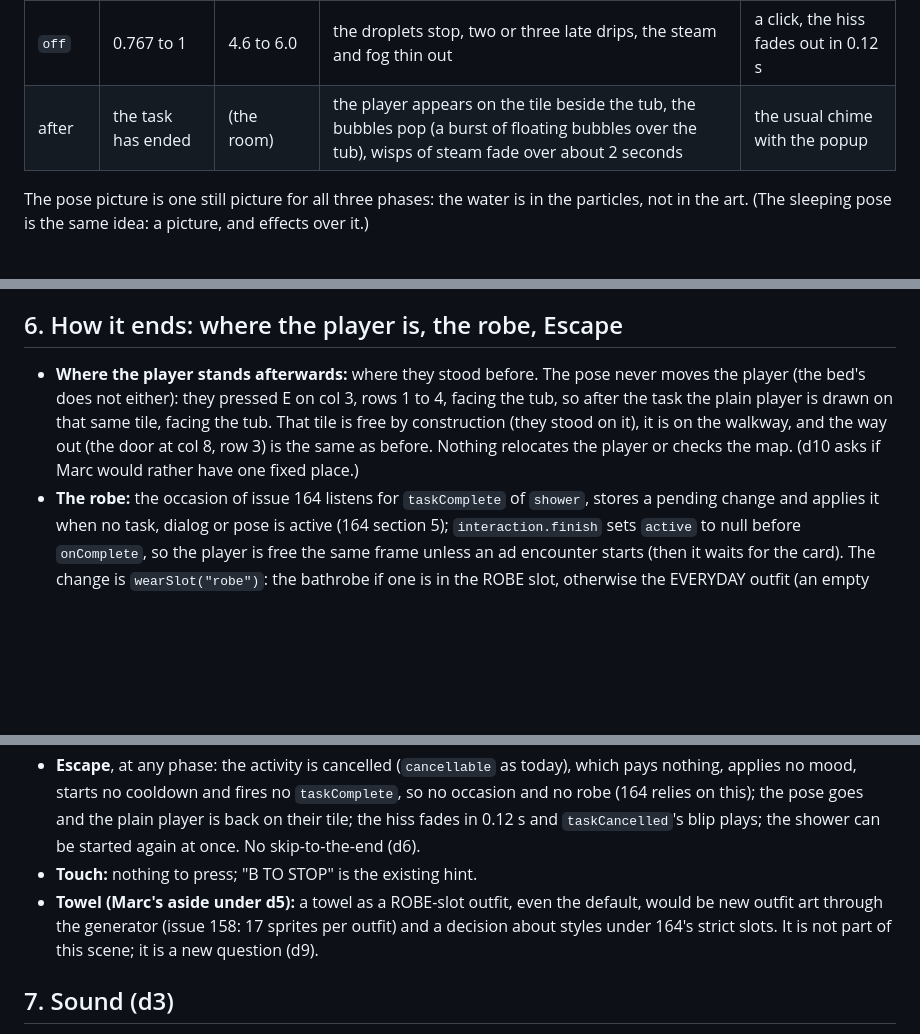
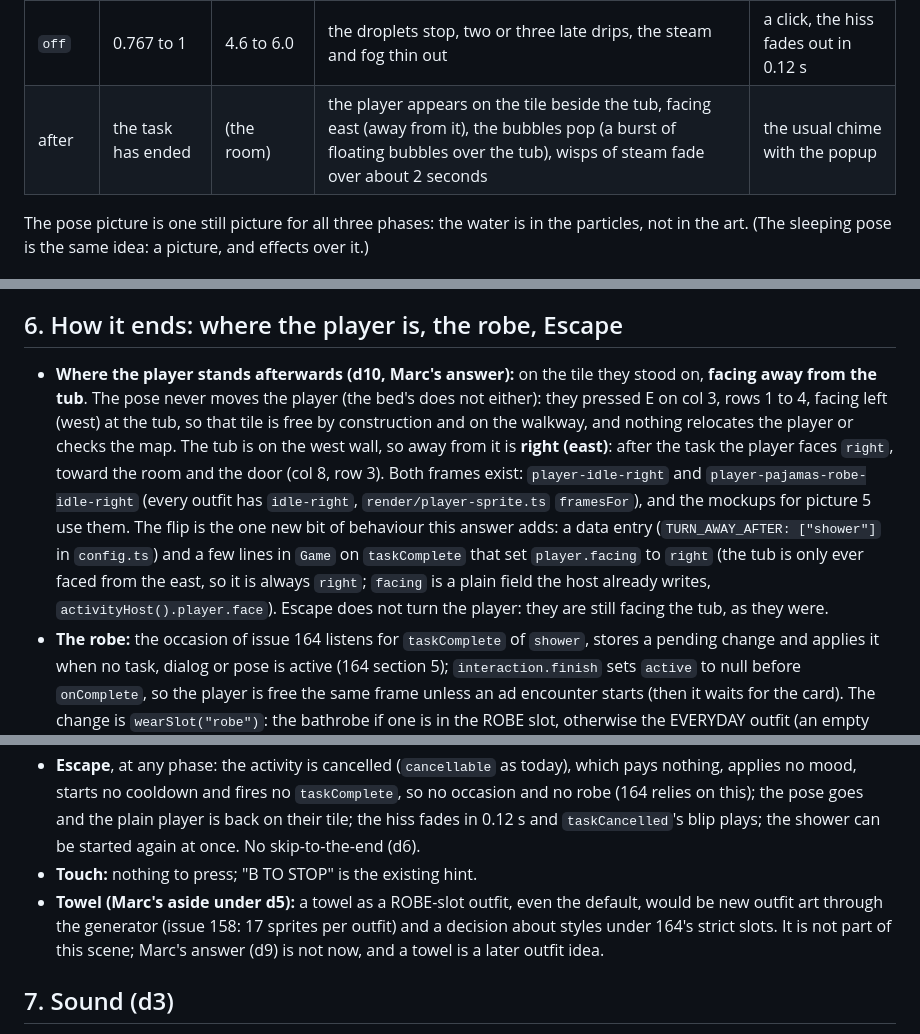
Before and after one commit to mcordova47/sim, a Markdown page: docs/shower-scene-design.md, 3 parts joined by grey strips. GitHub-like rendering; blank space fills up the shorter version.

```diff
--- a/docs/shower-scene-design.md
+++ b/docs/shower-scene-design.md
@@ -77,7 +77,7 @@ The task keeps its 6 seconds, 70 points, mood +6, cooldown and good hours. Its p
 | `in` | 0 to 0.167 | 0.0 to 1.0 | the player appears in the tub in bubbles, the water off; one drip from the tap | none beyond the usual task-start blip |
 | `water` | 0.167 to 0.767 | 1.0 to 4.6 | droplets fall from the tap end onto the bubbles; steam rises; fog drifts; a bubble floats off now and then | the hiss fades in over 0.25 s |
 | `off` | 0.767 to 1 | 4.6 to 6.0 | the droplets stop, two or three late drips, the steam and fog thin out | a click, the hiss fades out in 0.12 s |
-| after | the task has ended | (the room) | the player appears on the tile beside the tub, the bubbles pop (a burst of floating bubbles over the tub), wisps of steam fade over about 2 seconds | the usual chime with the popup |
+| after | the task has ended | (the room) | the player appears on the tile beside the tub, facing east (away from it), the bubbles pop (a burst of floating bubbles over the tub), wisps of steam fade over about 2 seconds | the usual chime with the popup |
 
 The pose picture is one still picture for all three phases: the water is in the particles, not in the art. (The sleeping pose is the same idea: a picture, and effects over it.)
 
@@ -113,11 +113,11 @@ The existing `steam` (2 x 2 `paper`, the coffee's) and `bubble` (the sink's `dot
 **After the task.** A new small data table (`PARTICLES.finish`, by task id) makes `ParticlesFeature` burst a few particles when that task completes (it already bursts confetti on `taskComplete`): about 8 `foamBubble` over the tub, so the bubbles "pop" as the player appears outside. The steam and fog already in the pool carry on and fade by themselves within about 4 seconds; leaving the room clears the pool. Escape leaves the same leftovers fading, with no burst (not a completion).
 
 ## 6. How it ends: where the player is, the robe, Escape
-- **Where the player stands afterwards:** where they stood before. The pose never moves the player (the bed's does not either): they pressed E on col 3, rows 1 to 4, facing the tub, so after the task the plain player is drawn on that same tile, facing the tub. That tile is free by construction (they stood on it), it is on the walkway, and the way out (the door at col 8, row 3) is the same as before. Nothing relocates the player or checks the map. (d10 asks if Marc would rather have one fixed place.)
+- **Where the player stands afterwards (d10, Marc's answer):** on the tile they stood on, **facing away from the tub**. The pose never moves the player (the bed's does not either): they pressed E on col 3, rows 1 to 4, facing left (west) at the tub, so that tile is free by construction and on the walkway, and nothing relocates the player or checks the map. The tub is on the west wall, so away from it is **right (east)**: after the task the player faces `right`, toward the room and the door (col 8, row 3). Both frames exist: `player-idle-right` and `player-pajamas-robe-idle-right` (every outfit has `idle-right`, `render/player-sprite.ts` `framesFor`), and the mockups for picture 5 use them. The flip is the one new bit of behaviour this answer adds: a data entry (`TURN_AWAY_AFTER: ["shower"]` in `config.ts`) and a few lines in `Game` on `taskComplete` that set `player.facing` to `right` (the tub is only ever faced from the east, so it is always `right`; `facing` is a plain field the host already writes, `activityHost().player.face`). Escape does not turn the player: they are still facing the tub, as they were.
 - **The robe:** the occasion of issue 164 listens for `taskComplete` of `shower`, stores a pending change and applies it when no task, dialog or pose is active (164 section 5); `interaction.finish` sets `active` to null before `onComplete`, so the player is free the same frame unless an ad encounter starts (then it waits for the card). The change is `wearSlot("robe")`: the bathrobe if one is in the ROBE slot, otherwise the EVERYDAY outfit (an empty slot falls back to everyday: Marc's answer in 164). The pose draws no clothes, so there is no frame in which the wrong clothes show: the player is a head in bubbles, then the plain player in whatever was just put on. This scene must not write `worn` and does not touch the slots. It does not even need `outfitSlots.resolve`: the unbuilt part is entirely in 164. Until 164's occasion exists, nothing changes `worn` and the player simply reappears in what they wore.
 - **Escape**, at any phase: the activity is cancelled (`cancellable` as today), which pays nothing, applies no mood, starts no cooldown and fires no `taskComplete`, so no occasion and no robe (164 relies on this); the pose goes and the plain player is back on their tile; the hiss fades in 0.12 s and `taskCancelled`'s blip plays; the shower can be started again at once. No skip-to-the-end (d6).
 - **Touch:** nothing to press; "B TO STOP" is the existing hint.
-- **Towel (Marc's aside under d5):** a towel as a ROBE-slot outfit, even the default, would be new outfit art through the generator (issue 158: 17 sprites per outfit) and a decision about styles under 164's strict slots. It is not part of this scene; it is a new question (d9).
+- **Towel (Marc's aside under d5):** a towel as a ROBE-slot outfit, even the default, would be new outfit art through the generator (issue 158: 17 sprites per outfit) and a decision about styles under 164's strict slots. It is not part of this scene; Marc's answer (d9) is not now, and a towel is a later outfit idea.
 
 ## 7. Sound (d3)
 A soft hiss while the water runs, a quiet click when it stops, the music and a playing record left alone (no ducking, unlike sleep).
```
Also changed, not shown: other parts of docs/shower-scene-design.md (+6 -9 lines), docs/shower-scene-mockups/shower-room-desktop-5.png, docs/shower-scene-mockups/shower-room-desktop-5b.png, docs/shower-scene-mockups/shower-room-detail-5.png, docs/shower-scene-mockups/shower-room-phone-5.png.
